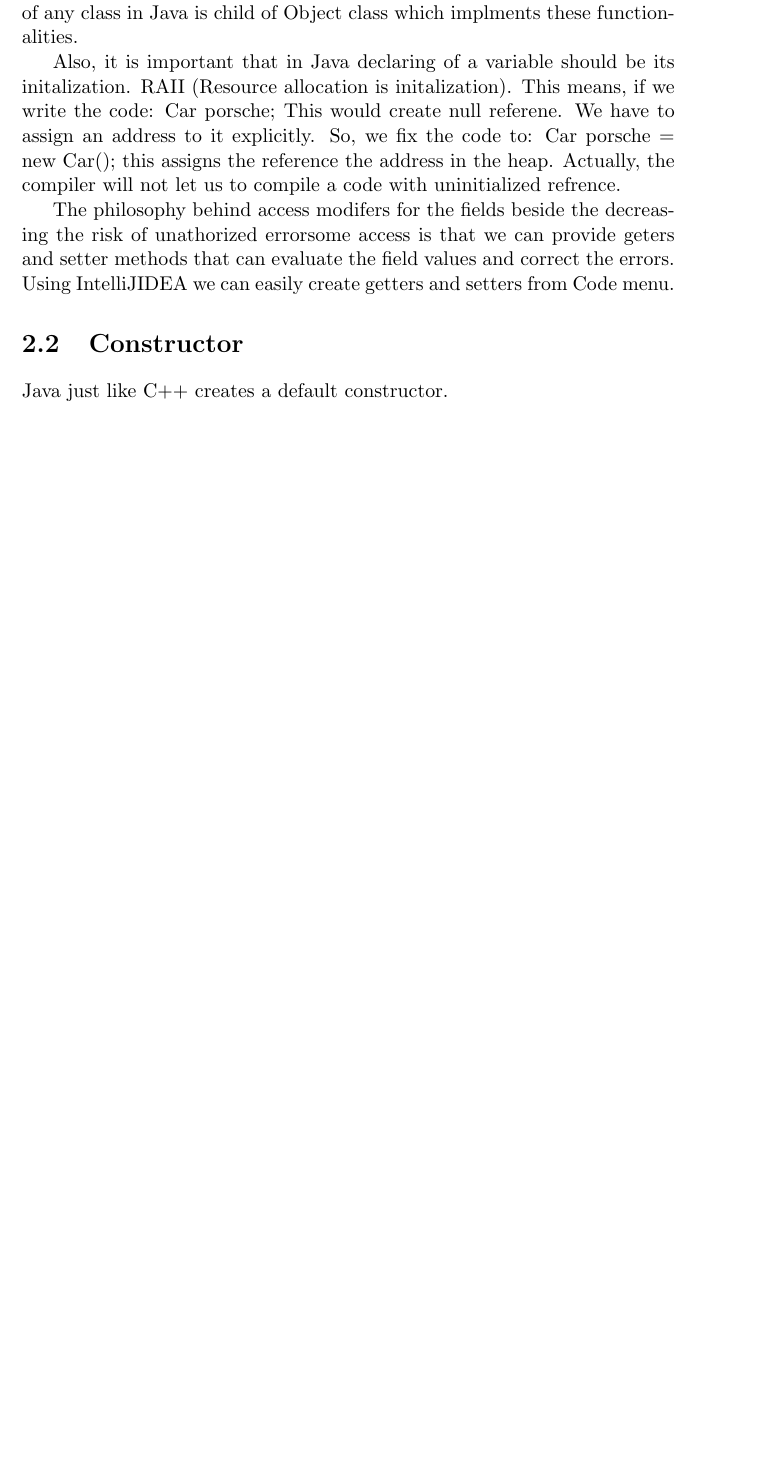
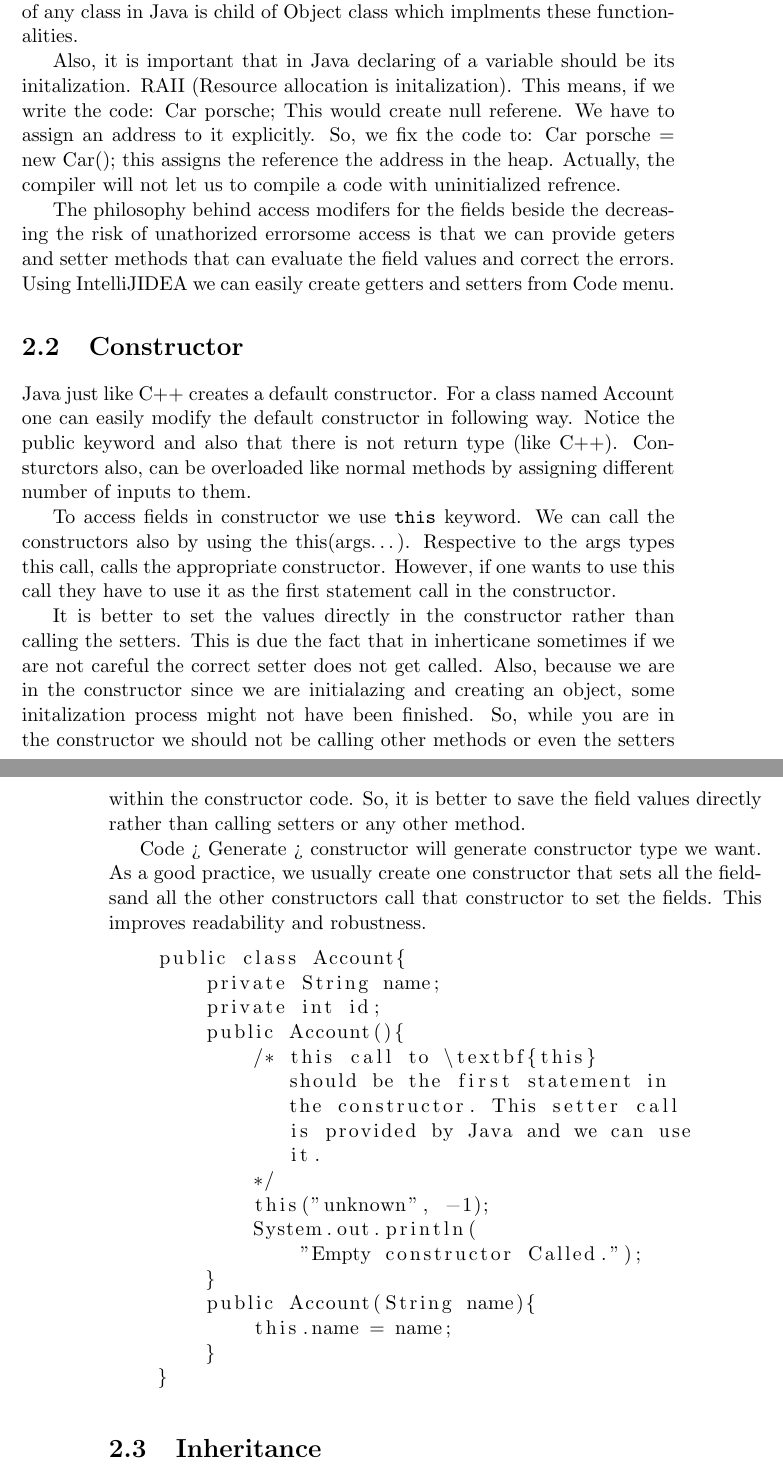
Before and after one commit to amirnn/Notes, a LaTeX document (Java/Java.tex): part of page 7 of 7 before the commit and two parts of pages 7 and 8 of 8 after it, the two joined at a grey line, cut so that both start at the same text, the shorter picture padded with empty space. Compiled offline with pdfLaTeX.

Commit message:
PyTorch added, Java updated

```diff
--- a/Java/Java.tex
+++ b/Java/Java.tex
@@ -159,7 +159,44 @@
 evaluate the field values and correct the errors. Using IntelliJIDEA we can easily create getters and setters from Code menu.
 
 \section{Constructor}
-Java just like C++ creates a default constructor.
+Java just like C++ creates a default constructor. For a class named Account one can easily modify the default constructor in following way. Notice the public keyword and also that there is not return type (like C++).
+Consturctors also, can be overloaded like normal methods by assigning different number of inputs to them.
+
+To access fields in constructor we use \verb|this| keyword.
+We can call the constructors also by using the this(args\dots). Respective to the args types this call, calls the appropriate constructor.
+However, if one wants to use this call they have to use it as the first statement call in the constructor.
+
+It is better to set the values directly in the constructor rather than calling the setters.
+This is due the fact that in inherticane sometimes if we are not careful the correct setter does not get called.
+Also, because we are in the constructor since we are initialazing and creating an object, some initalization process
+might not have been finished. So, while you are in the constructor we should not be calling other methods or even the setters within the constructor code.
+So, it is better to save the field values directly rather than calling setters or any other method.
+
+Code > Generate > constructor will generate constructor type we want. As a good practice, we usually create one constructor that sets all the fieldsand
+all the other constructors call that constructor to set the fields. This improves readability and robustness.
+
+\begin{lstlisting}
+    public class Account{
+        private String name;
+        private int id;
+        public Account(){
+            /* this call to \textbf{this}
+               should be the first statement in
+               the constructor. This setter call
+               is provided by Java and we can use
+               it.
+            */
+            this("unknown", -1);
+            System.out.println(
+                "Empty constructor Called.");
+        }
+        public Account(String name){
+            this.name = name;
+        }
+    }
+\end{lstlisting}
+
+\section{Inheritance}
 
 
 \end{document}
```
Also changed, not shown: PyTorch/PyTorch.tex (added, +19 -0 lines).
